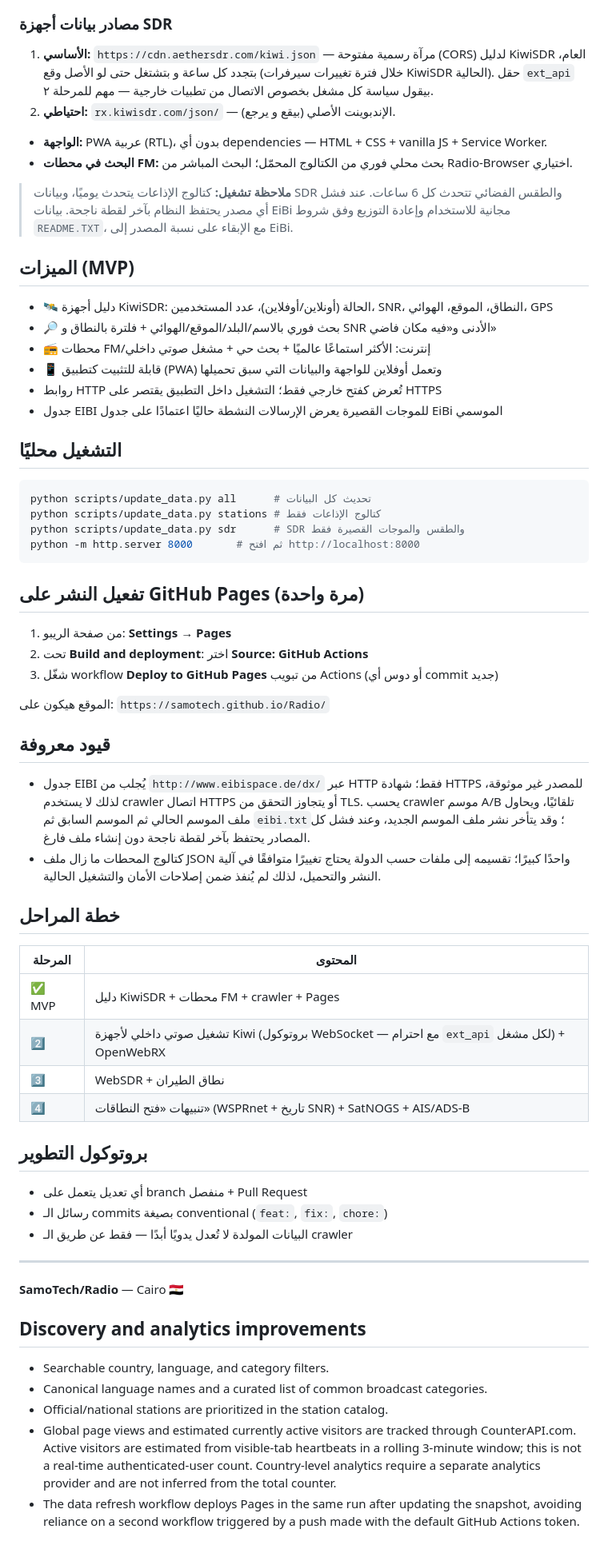
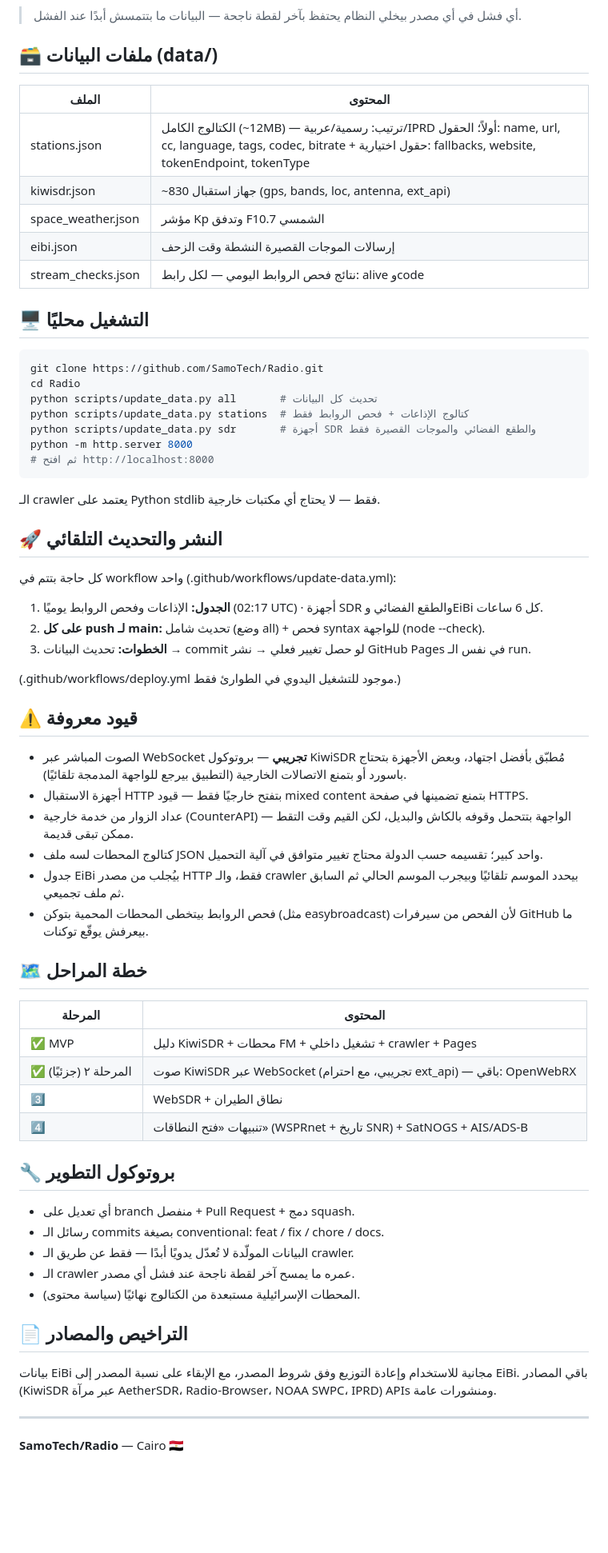
Before and after one commit to SamoTech/Radio, a Markdown page: README.md, the part around one of its changes. Shown at 80% size. Rendered like a GitHub page; blank space fills up the shorter version.

Commit message:
docs: full README rewrite with live site link

````diff
--- a/README.md
+++ b/README.md
@@ -15,69 +65,70 @@ flowchart LR
 ```
 
-### مصادر بيانات أجهزة SDR
+> أي فشل في أي مصدر بيخلي النظام يحتفظ بآخر لقطة ناجحة — البيانات ما بتتمسش أبدًا عند الفشل.
 
-1. **الأساسي:** `https://cdn.aethersdr.com/kiwi.json` — مرآة رسمية مفتوحة (CORS) لدليل KiwiSDR العام، بتجدد كل ساعة و بتشتغل حتى لو الأصل وقع (خلال فترة تغييرات سيرفرات KiwiSDR الحالية). حقل `ext_api` بيقول سياسة كل مشغل بخصوص الاتصال من تطبيات خارجية — مهم للمرحلة ٢.
-2. **احتياطي:** `rx.kiwisdr.com/json/` — الإندبوينت الأصلي (بيقع و يرجع).
+## 🗃️ ملفات البيانات (data/)
 
-- **الواجهة:** PWA عربية (RTL)، بدون أي dependencies — HTML + CSS + vanilla JS + Service Worker.
-- **البحث في محطات FM:** بحث محلي فوري من الكتالوج المحمّل؛ البحث المباشر من Radio-Browser اختياري.
+| الملف | المحتوى |
+|---|---|
+| stations.json | الكتالوج الكامل (~12MB) — ترتيب: رسمية/عربية/IPRD أولاً؛ الحقول: name, url, cc, language, tags, codec, bitrate + حقول اختيارية: fallbacks, website, tokenEndpoint, tokenType |
+| kiwisdr.json | ~830 جهاز استقبال (gps, bands, loc, antenna, ext_api) |
+| space_weather.json | مؤشر Kp وتدفق F10.7 الشمسي |
+| eibi.json | إرسالات الموجات القصيرة النشطة وقت الزحف |
+| stream_checks.json | نتائج فحص الروابط اليومي — لكل رابط: alive وcode |
 
-> **ملاحظة تشغيل:** كتالوج الإذاعات يتحدث يوميًا، وبيانات SDR والطقس الفضائي تتحدث كل 6 ساعات. عند فشل أي مصدر يحتفظ النظام بآخر لقطة ناجحة. بيانات EiBi مجانية للاستخدام وإعادة التوزيع وفق شروط `README.TXT`، مع الإبقاء على نسبة المصدر إلى EiBi.
-
-## الميزات (MVP)
-
-- 🛰️ دليل أجهزة KiwiSDR: الحالة (أونلاين/أوفلاين)، عدد المستخدمين، SNR، النطاق، الموقع، الهوائي، GPS
-- 🔎 بحث فوري بالاسم/البلد/الموقع/الهوائي + فلترة بالنطاق و SNR الأدنى و«فيه مكان فاضي»
-- 📻 محطات FM/إنترنت: الأكثر استماعًا عالميًا + بحث حي + مشغل صوتي داخلي
-- 📱 قابلة للتثبيت كتطبيق (PWA) وتعمل أوفلاين للواجهة والبيانات التي سبق تحميلها
-- روابط HTTP تُعرض كفتح خارجي فقط؛ التشغيل داخل التطبيق يقتصر على HTTPS
-- جدول EIBI للموجات القصيرة يعرض الإرسالات النشطة حاليًا اعتمادًا على جدول EiBi الموسمي
-
-## التشغيل محليًا
+## 🖥️ التشغيل محليًا
 
 ```bash
-python scripts/update_data.py all      # تحديث كل البيانات
-python scripts/update_data.py stations # كتالوج الإذاعات فقط
-python scripts/update_data.py sdr      # SDR والطقس والموجات القصيرة فقط
-python -m http.server 8000       # ثم افتح http://localhost:8000
+git clone https://github.com/SamoTech/Radio.git
+cd Radio
+python scripts/update_data.py all       # تحديث كل البيانات
+python scripts/update_data.py stations  # كتالوج الإذاعات + فحص الروابط فقط
+python scripts/update_data.py sdr       # أجهزة SDR والطقع الفضائي والموجات القصيرة فقط
+python -m http.server 8000
+# ثم افتح http://localhost:8000
 ```
 
-## تفعيل النشر على GitHub Pages (مرة واحدة)
+الـ crawler يعتمد على Python stdlib فقط — لا يحتاج أي مكتبات خارجية.
 
-1. من صفحة الريبو: **Settings → Pages**
-2. تحت **Build and deployment**: اختر **Source: GitHub Actions**
-3. شغّل workflow **Deploy to GitHub Pages** من تبويب Actions (أو دوس أي commit جديد)
+## 🚀 النشر والتحديث التلقائي
 
-الموقع هيكون على: `https://samotech.github.io/Radio/`
+كل حاجة بتتم في workflow واحد (.github/workflows/update-data.yml):
 
-## قيود معروفة
+1. **الجدول:** الإذاعات وفحص الروابط يوميًا (02:17 UTC) · أجهزة SDR والطقع الفضائي وEiBi كل 6 ساعات.
+2. **على كل push لـ main:** تحديث شامل (وضع all) + فحص syntax للواجهة (node --check).
+3. **الخطوات:** تحديث البيانات → commit لو حصل تغيير فعلي → نشر GitHub Pages في نفس الـ run.
 
-- جدول EIBI يُجلب من `http://www.eibispace.de/dx/` عبر HTTP فقط؛ شهادة HTTPS للمصدر غير موثوقة، لذلك لا يستخدم crawler اتصال HTTPS أو يتجاوز التحقق من TLS. يحسب crawler موسم A/B تلقائيًا، ويحاول ملف الموسم الحالي ثم الموسم السابق ثم `eibi.txt`؛ وقد يتأخر نشر ملف الموسم الجديد، وعند فشل كل المصادر يحتفظ بآخر لقطة ناجحة دون إنشاء ملف فارغ.
-- كتالوج المحطات ما زال ملف JSON واحدًا كبيرًا؛ تقسيمه إلى ملفات حسب الدولة يحتاج تغييرًا متوافقًا في آلية النشر والتحميل، لذلك لم يُنفذ ضمن إصلاحات الأمان والتشغيل الحالية.
+(.github/workflows/deploy.yml موجود للتشغيل اليدوي في الطوارئ فقط.)
 
-## خطة المراحل
+## ⚠️ قيود معروفة
+
+- الصوت المباشر عبر WebSocket **تجريبي** — بروتوكول KiwiSDR مُطبّق بأفضل اجتهاد، وبعض الأجهزة بتحتاج باسورد أو بتمنع الاتصالات الخارجية (التطبيق بيرجع للواجهة المدمجة تلقائيًا).
+- أجهزة الاستقبال HTTP بتفتح خارجيًا فقط — قيود mixed content بتمنع تضمينها في صفحة HTTPS.
+- عداد الزوار من خدمة خارجية (CounterAPI) — الواجهة بتتحمل وقوفه بالكاش والبديل، لكن القيم وقت التقط ممكن تبقى قديمة.
+- كتالوج المحطات لسه ملف JSON واحد كبير؛ تقسيمه حسب الدولة محتاج تغيير متوافق في آلية التحميل.
+- جدول EiBi بيُجلب من مصدر HTTP فقط، والـ crawler بيحدد الموسم تلقائيًا وبيجرب الموسم الحالي ثم السابق ثم ملف تجميعي.
+- فحص الروابط بيتخطى المحطات المحمية بتوكن (مثل easybroadcast) لأن الفحص من سيرفرات GitHub ما بيعرفش يوقّع توكنات.
+
+## 🗺️ خطة المراحل
 
 | المرحلة | المحتوى |
 |---|---|
-| ✅ MVP | دليل KiwiSDR + محطات FM + crawler + Pages |
-| 2️⃣ | تشغيل صوتي داخلي لأجهزة Kiwi (بروتوكول WebSocket — مع احترام `ext_api` لكل مشغل) + OpenWebRX |
+| ✅ MVP | دليل KiwiSDR + محطات FM + تشغيل داخلي + crawler + Pages |
+| ✅ المرحلة ٢ (جزئيًا) | صوت KiwiSDR عبر WebSocket (تجريبي، مع احترام ext_api) — باقي: OpenWebRX |
 | 3️⃣ | WebSDR + نطاق الطيران |
 | 4️⃣ | تنبيهات «فتح النطاقات» (WSPRnet + تاريخ SNR) + SatNOGS + AIS/ADS-B |
 
-## بروتوكول التطوير
+## 🔧 بروتوكول التطوير
 
-- أي تعديل يتعمل على branch منفصل + Pull Request
-- رسائل الـ commits بصيغة conventional (`feat:`, `fix:`, `chore:`)
-- البيانات المولدة لا تُعدل يدويًا أبدًا — فقط عن طريق الـ crawler
+- أي تعديل على branch منفصل + Pull Request + دمج squash.
+- رسائل الـ commits بصيغة conventional: feat / fix / chore / docs.
+- البيانات المولّدة لا تُعدّل يدويًا أبدًا — فقط عن طريق الـ crawler.
+- الـ crawler عمره ما يمسح آخر لقطة ناجحة عند فشل أي مصدر.
+- المحطات الإسرائيلية مستبعدة من الكتالوج نهائيًا (سياسة محتوى).
+
+## 📄 التراخيص والمصادر
+
+بيانات EiBi مجانية للاستخدام وإعادة التوزيع وفق شروط المصدر، مع الإبقاء على نسبة المصدر إلى EiBi. باقي المصادر (KiwiSDR عبر مرآة AetherSDR، Radio-Browser، NOAA SWPC، IPRD) APIs ومنشورات عامة.
 
 ---
 **SamoTech/Radio** — Cairo 🇪🇬
-
-
-## Discovery and analytics improvements
-
-- Searchable country, language, and category filters.
-- Canonical language names and a curated list of common broadcast categories.
-- Official/national stations are prioritized in the station catalog.
-- Global page views and estimated currently active visitors are tracked through CounterAPI.com. Active visitors are estimated from visible-tab heartbeats in a rolling 3-minute window; this is not a real-time authenticated-user count. Country-level analytics require a separate analytics provider and are not inferred from the total counter.
-- The data refresh workflow deploys Pages in the same run after updating the snapshot, avoiding reliance on a second workflow triggered by a push made with the default GitHub Actions token.
````
Also changed, not shown: other parts of README.md (+57 -7 lines).
